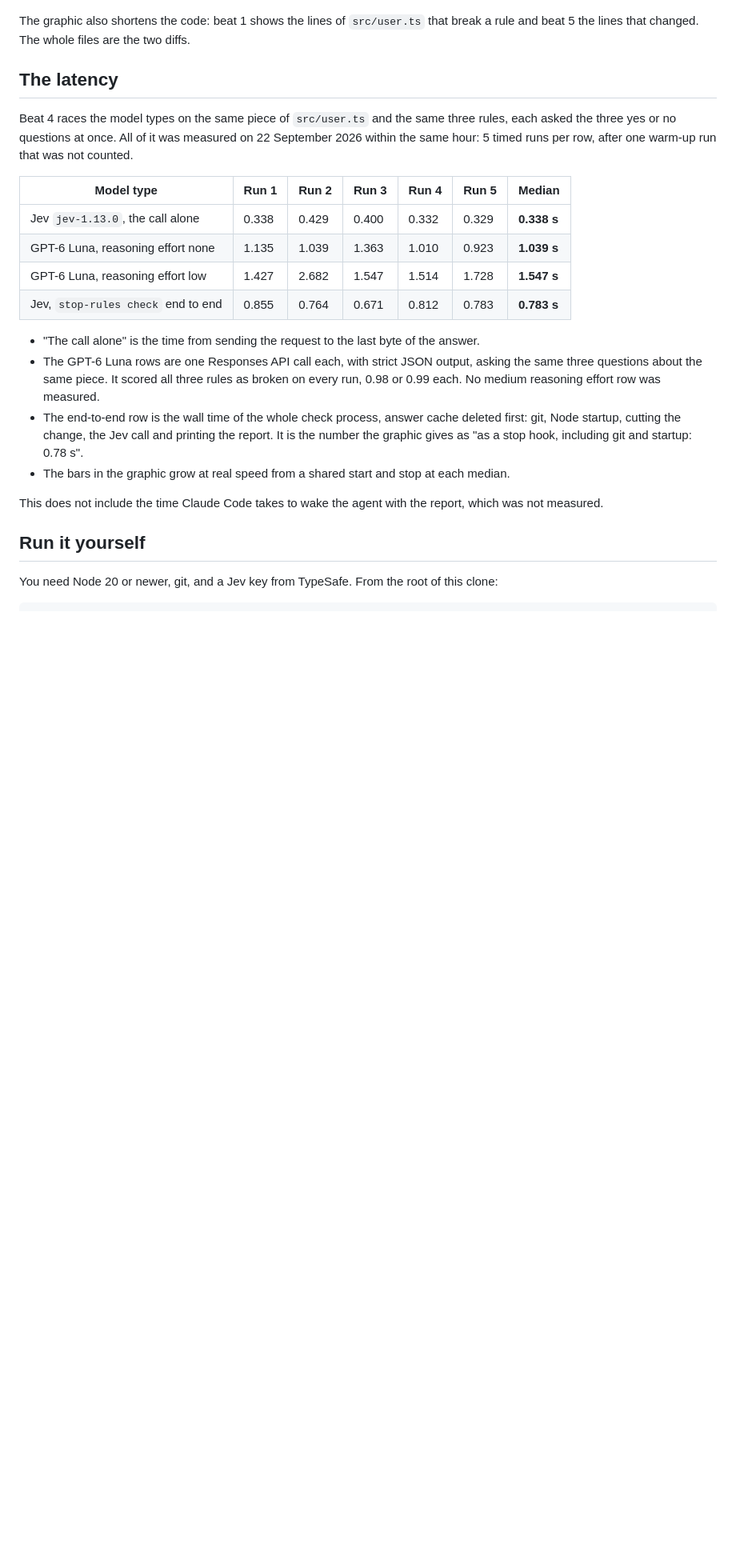
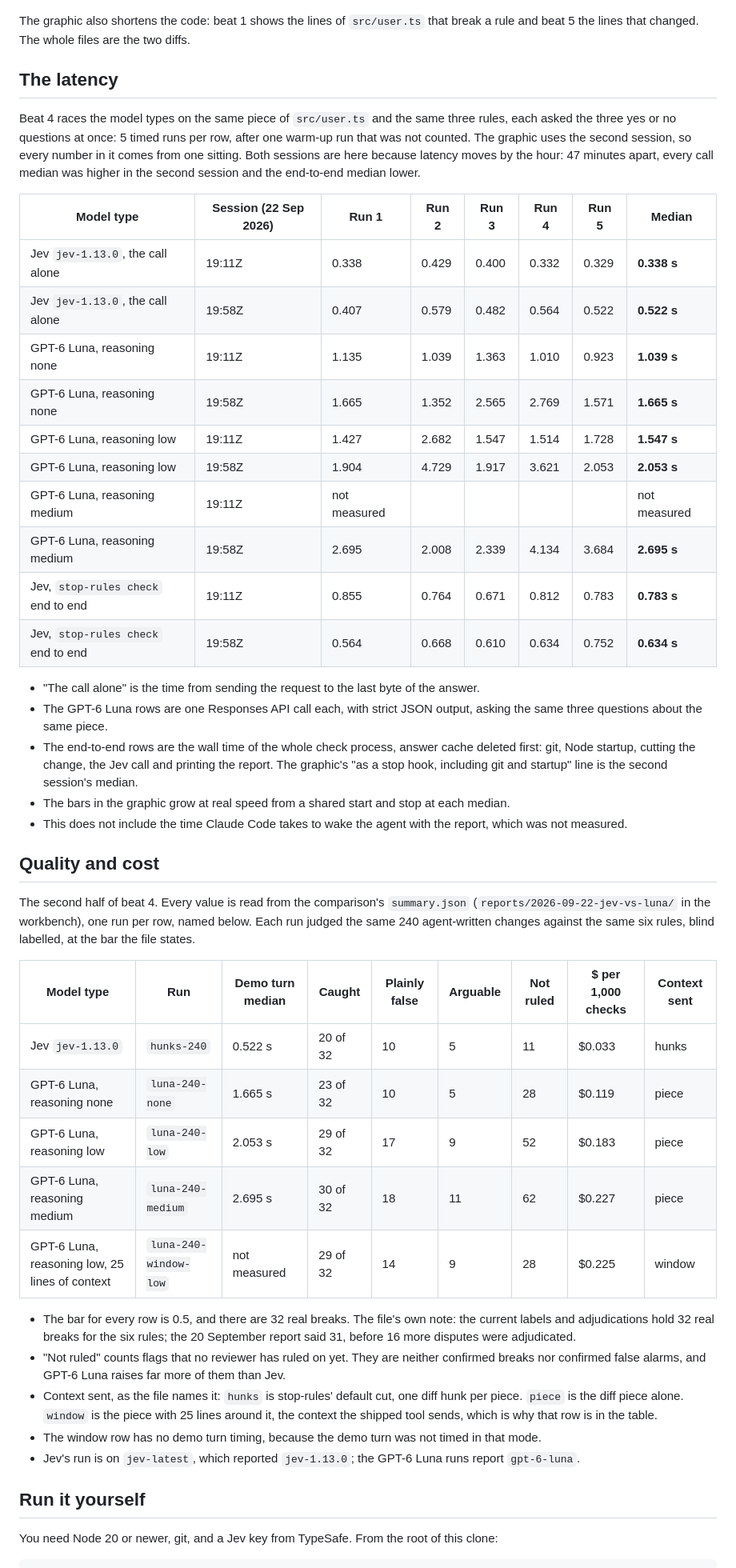
Before and after one commit to haystackeditor/stop-rules, a Markdown page: examples/demo/README.md, the part around one of its changes. Shown at 80% size. Drawn GitHub-style; blank space fills up the shorter version.

Commit message:
Demo graphic: quality and cost per model type, race from one session
Beat 4 now has two panels. The race uses the 19:58Z demo-turn session from the comparison's
summary.json, with a GPT-6 Luna reasoning medium row added (Jev 0.522 s, Luna none 1.665 s,
low 2.053 s, medium 2.695 s; Jev stop hook end to end 0.63 s). The second panel is a table,
"How each model type does": demo-turn speed, real breaks caught of 32, plainly false, not
ruled and dollars per 1,000 checks for hunks-240, luna-240-none, luna-240-low,
luna-240-medium and luna-240-window-low, at bar 0.5, every value read from summary.json and
the best in each column in blue. The loop is 21.7 s. The demo README keeps both latency
sessions and the quality table with the run names.

Co-Authored-By: Claude Opus 5.5 (1M context) <noreply@anthropic.com>

```diff
--- a/examples/demo/README.md
+++ b/examples/demo/README.md
@@ -62,27 +65,60 @@ and beat 5 the lines that changed. The whole files are the two diffs.
 ## The latency
 
 Beat 4 races the model types on the same piece of `src/user.ts` and the same three rules,
-each asked the three yes or no questions at once. All of it was measured on 22 September 2026
-within the same hour: 5 timed runs per row, after one warm-up run that was not counted.
+each asked the three yes or no questions at once: 5 timed runs per row, after one warm-up
+run that was not counted. The graphic uses the second session, so every number in it comes
+from one sitting. Both sessions are here because latency moves by the hour: 47 minutes
+apart, every call median was higher in the second session and the end-to-end median lower.
 
-| Model type | Run 1 | Run 2 | Run 3 | Run 4 | Run 5 | Median |
-|---|---|---|---|---|---|---|
-| Jev `jev-1.13.0`, the call alone | 0.338 | 0.429 | 0.400 | 0.332 | 0.329 | **0.338 s** |
-| GPT-6 Luna, reasoning effort none | 1.135 | 1.039 | 1.363 | 1.010 | 0.923 | **1.039 s** |
-| GPT-6 Luna, reasoning effort low | 1.427 | 2.682 | 1.547 | 1.514 | 1.728 | **1.547 s** |
-| Jev, `stop-rules check` end to end | 0.855 | 0.764 | 0.671 | 0.812 | 0.783 | **0.783 s** |
+| Model type | Session (22 Sep 2026) | Run 1 | Run 2 | Run 3 | Run 4 | Run 5 | Median |
+|---|---|---|---|---|---|---|---|
+| Jev `jev-1.13.0`, the call alone | 19:11Z | 0.338 | 0.429 | 0.400 | 0.332 | 0.329 | **0.338 s** |
+| Jev `jev-1.13.0`, the call alone | 19:58Z | 0.407 | 0.579 | 0.482 | 0.564 | 0.522 | **0.522 s** |
+| GPT-6 Luna, reasoning none | 19:11Z | 1.135 | 1.039 | 1.363 | 1.010 | 0.923 | **1.039 s** |
+| GPT-6 Luna, reasoning none | 19:58Z | 1.665 | 1.352 | 2.565 | 2.769 | 1.571 | **1.665 s** |
+| GPT-6 Luna, reasoning low | 19:11Z | 1.427 | 2.682 | 1.547 | 1.514 | 1.728 | **1.547 s** |
+| GPT-6 Luna, reasoning low | 19:58Z | 1.904 | 4.729 | 1.917 | 3.621 | 2.053 | **2.053 s** |
+| GPT-6 Luna, reasoning medium | 19:11Z | not measured | | | | | not measured |
+| GPT-6 Luna, reasoning medium | 19:58Z | 2.695 | 2.008 | 2.339 | 4.134 | 3.684 | **2.695 s** |
+| Jev, `stop-rules check` end to end | 19:11Z | 0.855 | 0.764 | 0.671 | 0.812 | 0.783 | **0.783 s** |
+| Jev, `stop-rules check` end to end | 19:58Z | 0.564 | 0.668 | 0.610 | 0.634 | 0.752 | **0.634 s** |
 
 - "The call alone" is the time from sending the request to the last byte of the answer.
 - The GPT-6 Luna rows are one Responses API call each, with strict JSON output, asking the
-  same three questions about the same piece. It scored all three rules as broken on every
-  run, 0.98 or 0.99 each. No medium reasoning effort row was measured.
-- The end-to-end row is the wall time of the whole check process, answer cache deleted first:
-  git, Node startup, cutting the change, the Jev call and printing the report. It is the
-  number the graphic gives as "as a stop hook, including git and startup: 0.78 s".
+  same three questions about the same piece.
+- The end-to-end rows are the wall time of the whole check process, answer cache deleted
+  first: git, Node startup, cutting the change, the Jev call and printing the report. The
+  graphic's "as a stop hook, including git and startup" line is the second session's median.
 - The bars in the graphic grow at real speed from a shared start and stop at each median.
+- This does not include the time Claude Code takes to wake the agent with the report, which
+  was not measured.
 
-This does not include the time Claude Code takes to wake the agent with the report, which
-was not measured.
+## Quality and cost
+
+The second half of beat 4. Every value is read from the comparison's `summary.json`
+(`reports/2026-09-22-jev-vs-luna/` in the workbench), one run per row, named below. Each run
+judged the same 240 agent-written changes against the same six rules, blind labelled, at the
+bar the file states.
+
+| Model type | Run | Demo turn median | Caught | Plainly false | Arguable | Not ruled | $ per 1,000 checks | Context sent |
+|---|---|---|---|---|---|---|---|---|
+| Jev `jev-1.13.0` | `hunks-240` | 0.522 s | 20 of 32 | 10 | 5 | 11 | $0.033 | hunks |
+| GPT-6 Luna, reasoning none | `luna-240-none` | 1.665 s | 23 of 32 | 10 | 5 | 28 | $0.119 | piece |
+| GPT-6 Luna, reasoning low | `luna-240-low` | 2.053 s | 29 of 32 | 17 | 9 | 52 | $0.183 | piece |
+| GPT-6 Luna, reasoning medium | `luna-240-medium` | 2.695 s | 30 of 32 | 18 | 11 | 62 | $0.227 | piece |
+| GPT-6 Luna, reasoning low, 25 lines of context | `luna-240-window-low` | not measured | 29 of 32 | 14 | 9 | 28 | $0.225 | window |
+
+- The bar for every row is 0.5, and there are 32 real breaks. The file's own note: the current labels and
+  adjudications hold 32 real breaks for the six rules; the 20 September report said 31, before 16
+  more disputes were adjudicated.
+- "Not ruled" counts flags that no reviewer has ruled on yet. They are neither confirmed
+  breaks nor confirmed false alarms, and GPT-6 Luna raises far more of them than Jev.
+- Context sent, as the file names it: `hunks` is stop-rules' default cut, one diff hunk per
+  piece. `piece` is the diff piece alone. `window` is the piece with 25 lines around it, the
+  context the shipped tool sends, which is why that row is in the table.
+- The window row has no demo turn timing, because the demo turn was not timed in that mode.
+- Jev's run is on `jev-latest`, which reported `jev-1.13.0`; the GPT-6 Luna runs report
+  `gpt-6-luna`.
 
 ## Run it yourself
 
```
Also changed, not shown: other parts of examples/demo/README.md (+8 -5 lines), README.md (+1 -1 lines), examples/demo/stop-rules-demo.png, 2 other files.
